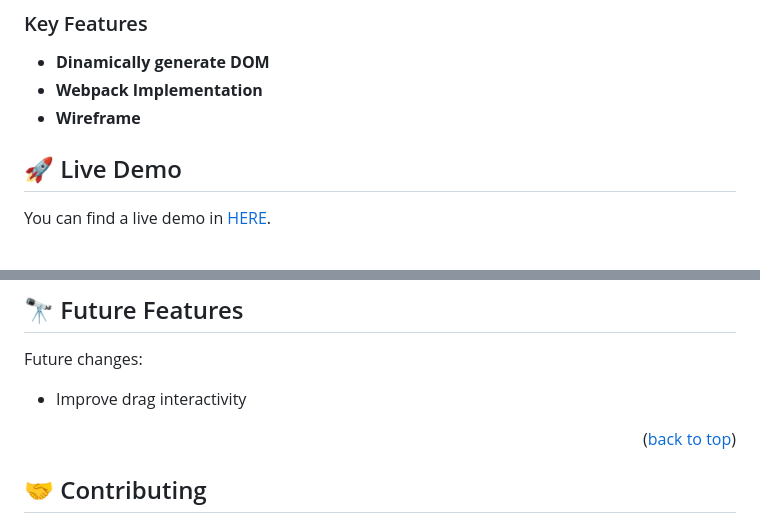
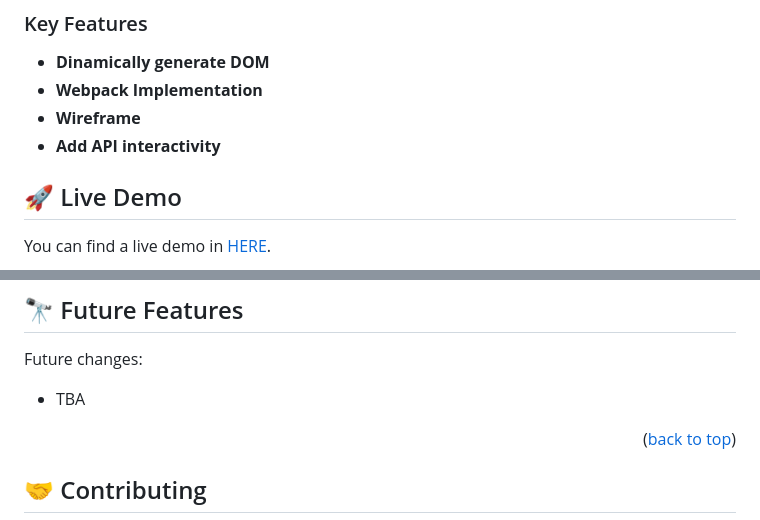
Before and after one commit to lordksix/leaderboard-template, a Markdown page: README.md, 2 parts joined by grey strips. GitHub-like rendering.

```diff
--- a/README.md
+++ b/README.md
@@ -52,6 +52,7 @@
 - **Dinamically generate DOM**
 - **Webpack Implementation**
 - **Wireframe**
+- **Add API interactivity**
 
 ## 🚀 Live Demo <a name="live-demo"></a>
 
@@ -141,7 +142,7 @@ Go to [🚀 Live Demo](#live-demo) to check it out.
 ## 🔭 Future Features <a name="future-features"></a>
 
 Future changes:
-- Improve drag interactivity
+- TBA
 
 <p align="right">(<a href="#readme-top">back to top</a>)</p>
 
```
